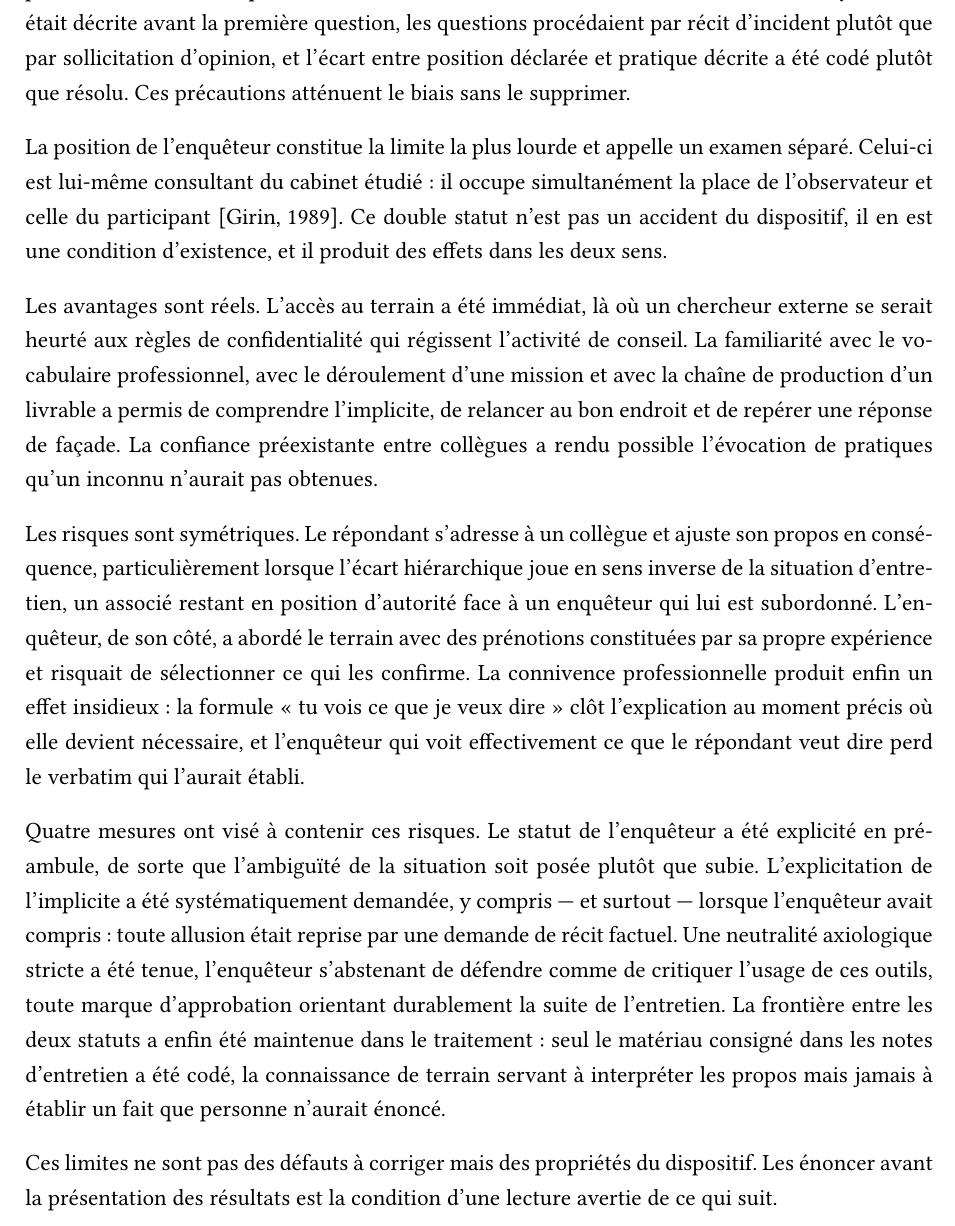
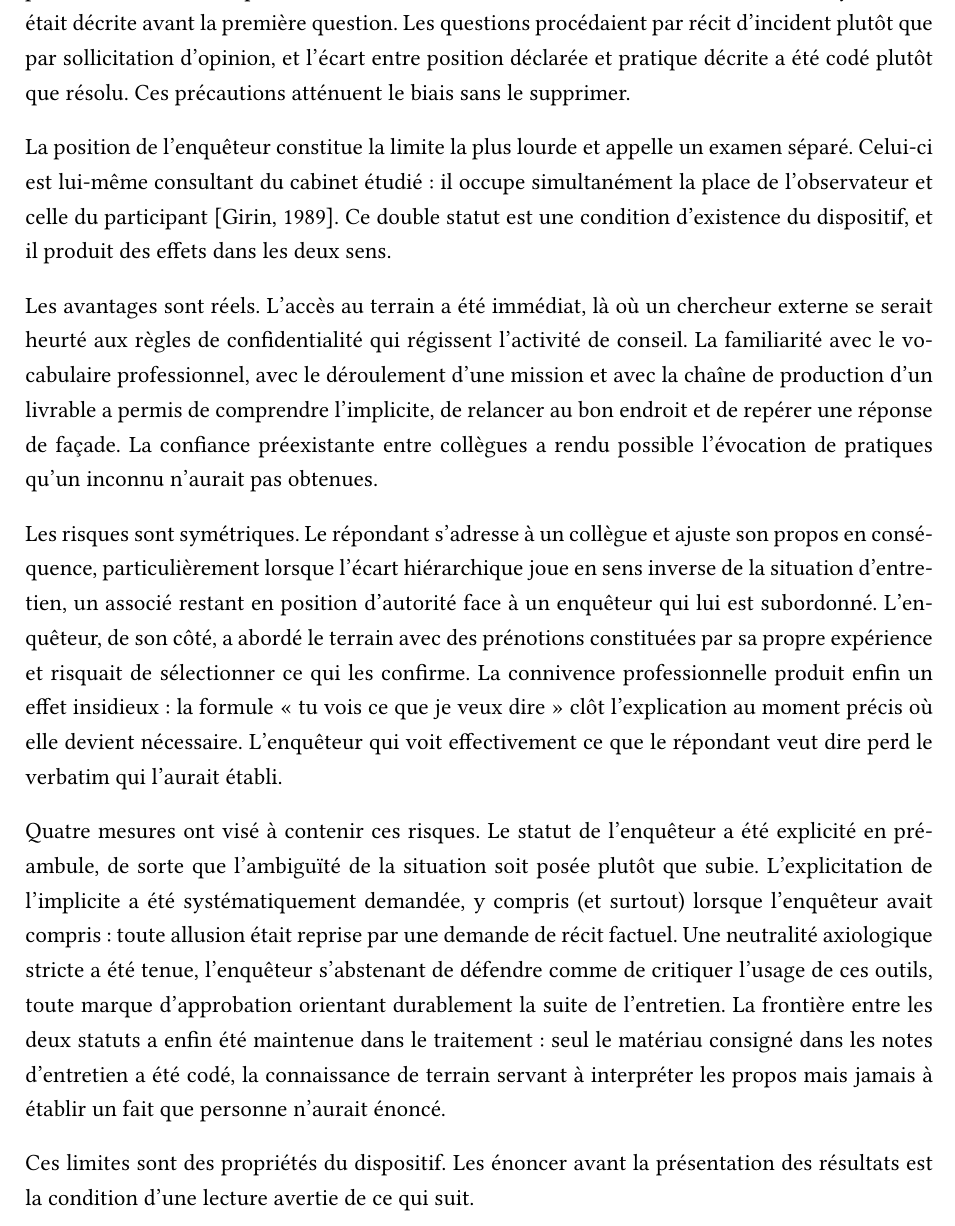
Before and after one commit to Wisered/MAEIng, a LaTeX thesis (memoire.tex, which reads chapters/chapitre3.tex): part of page 38 of 81, cut so that both start at the same text. The pictures show the PDF file memoire.pdf that the author committed with the source.

Commit message:
passe chapitre 3

```diff
--- a/chapters/chapitre3.tex
+++ b/chapters/chapitre3.tex
@@ -70,3 +71,10 @@ restitution.
 
 Le panel réuni compte cinq collaborateurs de Wavestone Luxembourg, tous rattachés à la
 practice Cybersécurité. Il ne procède d'aucun tirage aléatoire mais d'un échantillonnage
+raisonné, construit par contraste de positions. La variable discriminante est la place
+occupée dans la chaîne de production du livrable, telle que le chapitre~1 l'a décrite.
+Les juniors (du stagiaire au consultant) rédigent. Les encadrants (du consultant senior
+à l'associé) accompagnent la production puis la contrôlent avant l'envoi au client.
+L'échantillonnage reprend ainsi la séparation qu'opère le dispositif de revue plutôt
+qu'il n'en invente une. Le contraste oppose celui qui produit à celui qui vérifie, non
+un échelon hiérarchique à un autre.
@@ -240,16 +240,15 @@ qu'ailleurs. Le sujet touche à des pratiques qu'un collaborateur n'a pas intér
 exposer~: le recours à des outils hors du cadre officiel, le contournement d'une règle,
 l'aveu d'une dépendance ou la validation d'un contenu que l'on n'aurait pas su produire.
 Plusieurs dispositions ont visé à contenir ce biais~: le préambule dissociait
-explicitement l'entretien de toute démarche d'évaluation, l'anonymisation était décrite
-avant la première question, les questions procédaient par récit d'incident plutôt que
-par sollicitation d'opinion, et l'écart entre position déclarée et pratique décrite a
-été codé plutôt que résolu. Ces précautions atténuent le biais sans le supprimer.
+explicitement l'entretien de toute démarche d'évaluation et l'anonymisation était
+décrite avant la première question. Les questions procédaient par récit d'incident
+plutôt que par sollicitation d'opinion, et l'écart entre position déclarée et pratique
+décrite a été codé plutôt que résolu. Ces précautions atténuent le biais sans le supprimer.
 
 La position de l'enquêteur constitue la limite la plus lourde et appelle un examen
 séparé. Celui-ci est lui-même consultant du cabinet étudié~: il occupe simultanément la
-place de l'observateur et celle du participant \cite{girin1989}. Ce double statut n'est
-pas un accident du dispositif, il en est une condition d'existence, et il produit des
-effets dans les deux sens.
+place de l'observateur et celle du participant \cite{girin1989}. Ce double statut est
+une condition d'existence du dispositif, et il produit des effets dans les deux sens.
 
 Les avantages sont réels. L'accès au terrain a été immédiat, là où un chercheur externe
 se serait heurté aux règles de confidentialité qui régissent l'activité de conseil. La
@@ -266,13 +265,13 @@ un enquêteur qui lui est subordonné. L'enquêteur, de son côté, a abordé le
 des prénotions constituées par sa propre expérience et risquait de sélectionner ce qui
 les confirme. La connivence professionnelle produit enfin un effet insidieux~: la
 formule «~tu vois ce que je veux dire~» clôt l'explication au moment précis où elle
-devient nécessaire, et l'enquêteur qui voit effectivement ce que le répondant veut dire
+devient nécessaire. L'enquêteur qui voit effectivement ce que le répondant veut dire
 perd le verbatim qui l'aurait établi.
 
 Quatre mesures ont visé à contenir ces risques. Le statut de l'enquêteur a été explicité
 en préambule, de sorte que l'ambiguïté de la situation soit posée plutôt que subie.
-L'explicitation de l'implicite a été systématiquement demandée, y compris --- et surtout
---- lorsque l'enquêteur avait compris~: toute allusion était reprise par une demande de
+L'explicitation de l'implicite a été systématiquement demandée, y compris (et surtout)
+lorsque l'enquêteur avait compris~: toute allusion était reprise par une demande de
 récit factuel. Une neutralité axiologique stricte a été tenue, l'enquêteur s'abstenant
 de défendre comme de critiquer l'usage de ces outils, toute marque d'approbation
 orientant durablement la suite de l'entretien. La frontière entre les deux statuts a
@@ -280,6 +279,5 @@ enfin été maintenue dans le traitement~: seul le matériau consigné dans les
 d'entretien a été codé, la connaissance de terrain servant à interpréter les propos
 mais jamais à établir un fait que personne n'aurait énoncé.
 
-Ces limites ne sont pas des défauts à corriger mais des propriétés du dispositif. Les
-énoncer avant la présentation des résultats est la condition d'une lecture avertie de
-ce qui suit.
+Ces limites sont des propriétés du dispositif. Les énoncer avant la présentation des
+résultats est la condition d'une lecture avertie de ce qui suit.
```
Also changed, not shown: memoire.pdf, chapters/chapitre3.tex (43 more changed lines).
